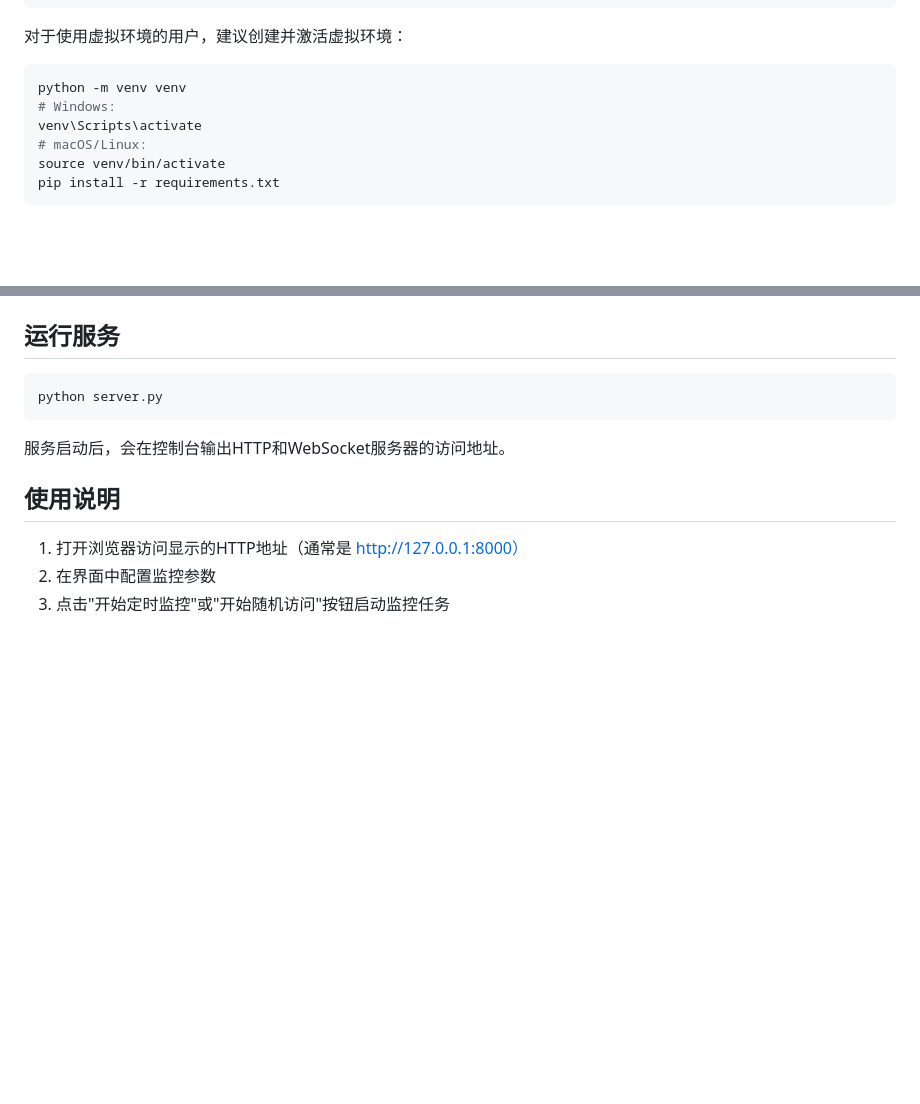
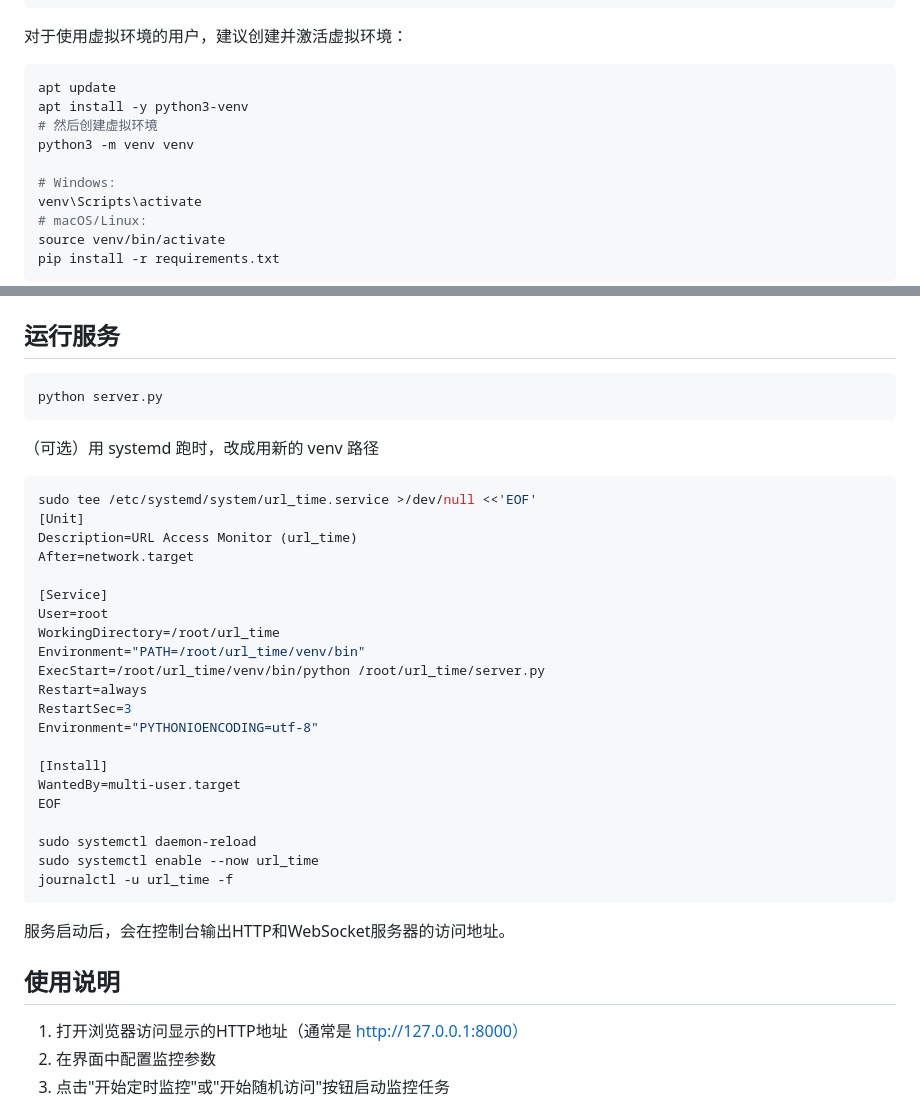
Before and after one commit to llmlearning-x/url_time, a Markdown page: README.md, 2 parts joined by grey strips. Rendered like a GitHub page; blank space fills up the shorter version.

````diff
--- a/README.md
+++ b/README.md
@@ -26,7 +26,11 @@ pip install --user -r requirements.txt
 对于使用虚拟环境的用户，建议创建并激活虚拟环境：
 
 ```bash
-python -m venv venv
+apt update
+apt install -y python3-venv
+# 然后创建虚拟环境
+python3 -m venv venv
+
 # Windows:
 venv\Scripts\activate
 # macOS/Linux:
@@ -111,7 +115,30 @@ ss -lntp | grep :8005
 ```bash
 python server.py
 ```
+（可选）用 systemd 跑时，改成用新的 venv 路径
+```bash
+sudo tee /etc/systemd/system/url_time.service >/dev/null <<'EOF'
+[Unit]
+Description=URL Access Monitor (url_time)
+After=network.target
 
+[Service]
+User=root
+WorkingDirectory=/root/url_time
+Environment="PATH=/root/url_time/venv/bin"
+ExecStart=/root/url_time/venv/bin/python /root/url_time/server.py
+Restart=always
+RestartSec=3
+Environment="PYTHONIOENCODING=utf-8"
+
+[Install]
+WantedBy=multi-user.target
+EOF
+
+sudo systemctl daemon-reload
+sudo systemctl enable --now url_time
+journalctl -u url_time -f
+```
 服务启动后，会在控制台输出HTTP和WebSocket服务器的访问地址。
 
 ## 使用说明
````
